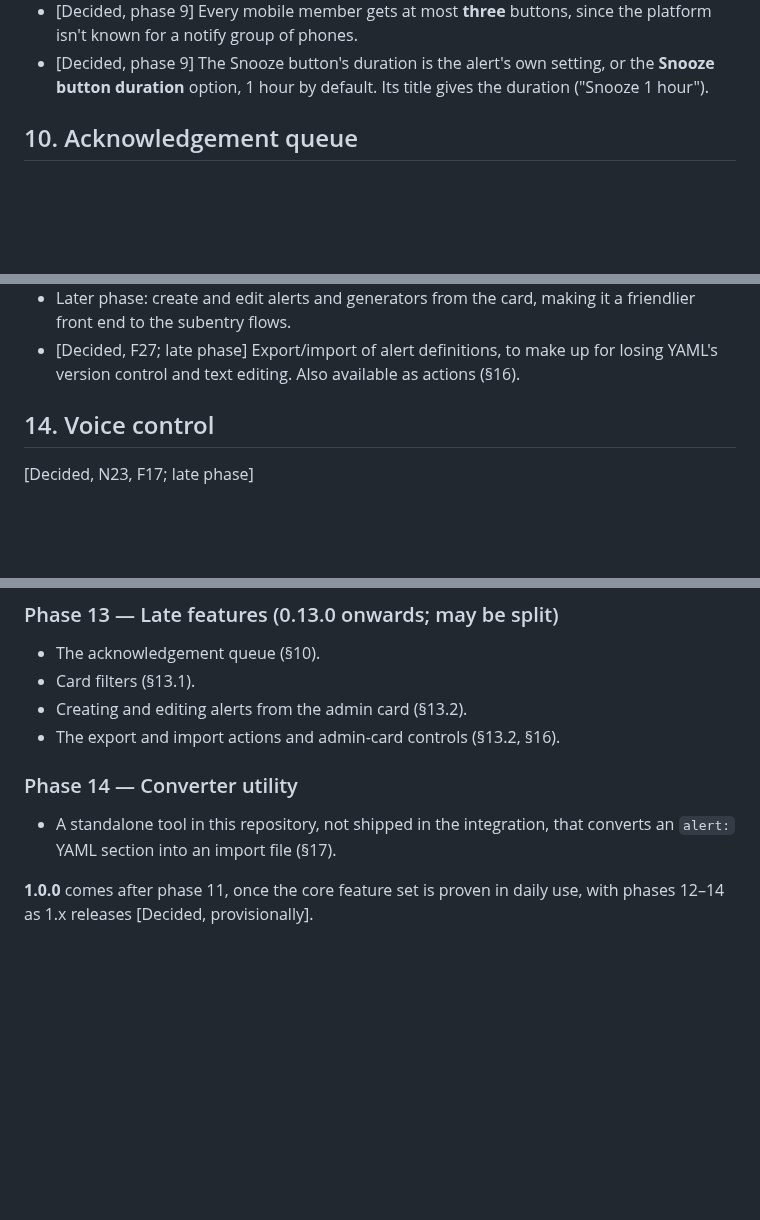
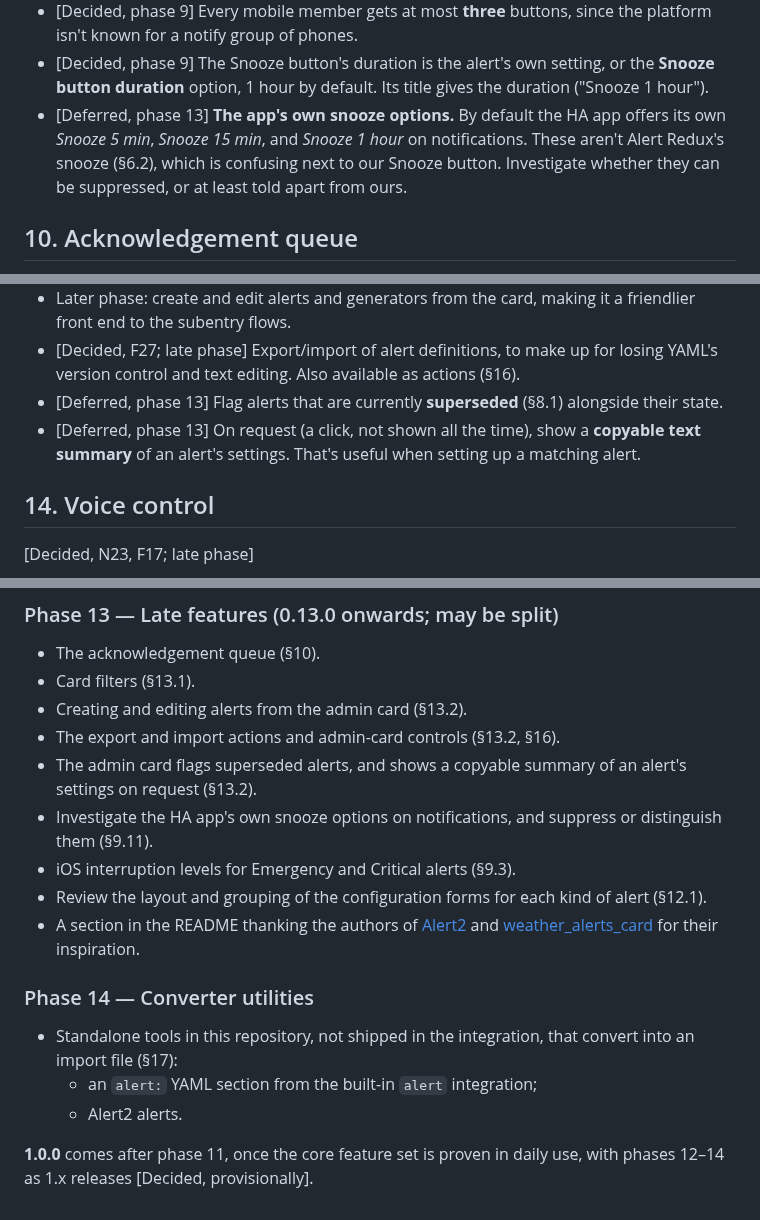
Before and after one commit to arkane-systems/ha-alert-redux, a Markdown page: docs/SPEC.md, 3 parts joined by grey strips. GitHub-like rendering; blank space fills up the shorter version.

Commit message:
Add late-phase items to the spec and phase plan
Phase 13 gains: the admin card flagging superseded alerts and showing a
copyable settings summary; investigating the HA app's own snooze options;
iOS interruption levels for Emergency and Critical alerts; a review of the
alert configuration forms; and README acknowledgements for Alert2 and
weather_alerts_card. Phase 14 adds an Alert2-to-import converter beside
the built-in alert one.

Co-Authored-By: Claude Opus 5.5 <noreply@anthropic.com>

```diff
--- a/docs/SPEC.md
+++ b/docs/SPEC.md
@@ -936,6 +940,11 @@ keyboards could be added later. Other members leave the buttons out.
 - [Decided, phase 9] The Snooze button's duration is the alert's own setting, or
   the **Snooze button duration** option, 1 hour by default. Its title gives the
   duration ("Snooze 1 hour").
+- [Deferred, phase 13] **The app's own snooze options.** By default the HA app
+  offers its own *Snooze 5 min*, *Snooze 15 min*, and *Snooze 1 hour* on
+  notifications. These aren't Alert Redux's snooze (§6.2), which is confusing next
+  to our Snooze button. Investigate whether they can be suppressed, or at least
+  told apart from ours.
 
 ## 10. Acknowledgement queue
 
@@ -1403,6 +1414,11 @@ To make sure it gets fixed:
   friendlier front end to the subentry flows.
 - [Decided, F27; late phase] Export/import of alert definitions, to make up for
   losing YAML's version control and text editing. Also available as actions (§16).
+- [Deferred, phase 13] Flag alerts that are currently **superseded** (§8.1)
+  alongside their state.
+- [Deferred, phase 13] On request (a click, not shown all the time), show a
+  **copyable text summary** of an alert's settings. That's useful when setting up a
+  matching alert.
 
 ## 14. Voice control
 
@@ -1954,11 +1971,24 @@ per group. Decisions from building it are recorded in §9.1, §9.3, §9.5, §9.8
 - Card filters (§13.1).
 - Creating and editing alerts from the admin card (§13.2).
 - The export and import actions and admin-card controls (§13.2, §16).
-
-### Phase 14 — Converter utility
-
-- A standalone tool in this repository, not shipped in the integration, that
-  converts an `alert:` YAML section into an import file (§17).
+- The admin card flags superseded alerts, and shows a copyable summary of an
+  alert's settings on request (§13.2).
+- Investigate the HA app's own snooze options on notifications, and suppress or
+  distinguish them (§9.11).
+- iOS interruption levels for Emergency and Critical alerts (§9.3).
+- Review the layout and grouping of the configuration forms for each kind of
+  alert (§12.1).
+- A section in the README thanking the authors of
+  [Alert2](https://github.com/redstone99/hass-alert2) and
+  [weather_alerts_card](https://github.com/seevee/weather_alerts_card) for their
+  inspiration.
+
+### Phase 14 — Converter utilities
+
+- Standalone tools in this repository, not shipped in the integration, that
+  convert into an import file (§17):
+  - an `alert:` YAML section from the built-in `alert` integration;
+  - Alert2 alerts.
 
 **1.0.0** comes after phase 11, once the core feature set is proven in daily use,
 with phases 12–14 as 1.x releases [Decided, provisionally].
```
Also changed, not shown: other parts of docs/SPEC.md (+8 -1 lines).
